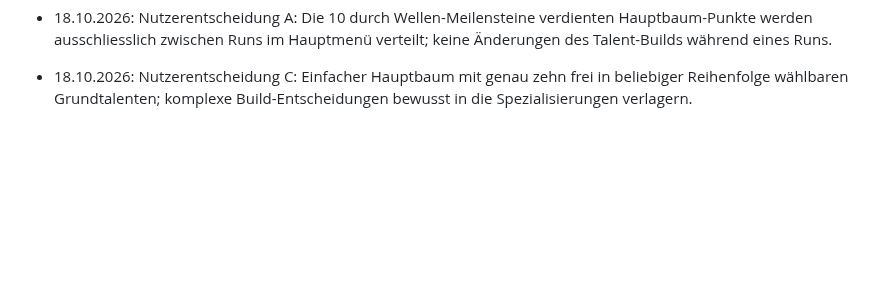
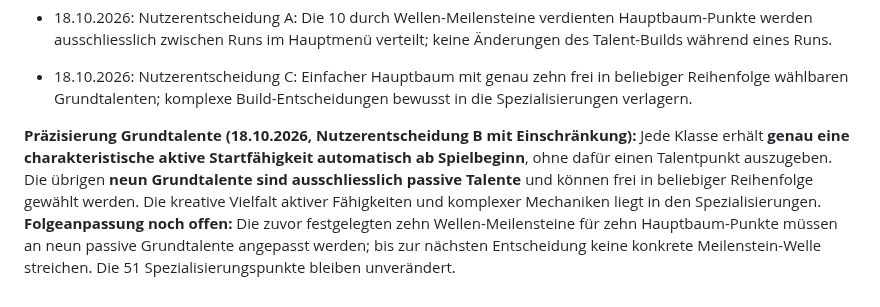
Before and after one commit to Cuddlerandom/idle-rpg, a Markdown page: GAME_DESIGN.md, the part around the change. GitHub-like rendering; blank space fills up the shorter version.

Commit message:
Give each class a free signature active skill and nine passive core talents

```diff
--- a/GAME_DESIGN.md
+++ b/GAME_DESIGN.md
@@ -237,3 +237,5 @@ Erste implementierte Basis: automatischer Kampf, einfache exponentiell skalieren
 - 18.10.2026: Nutzerentscheidung A: Die 10 durch Wellen-Meilensteine verdienten Hauptbaum-Punkte werden ausschliesslich zwischen Runs im Hauptmenü verteilt; keine Änderungen des Talent-Builds während eines Runs.
 
 - 18.10.2026: Nutzerentscheidung C: Einfacher Hauptbaum mit genau zehn frei in beliebiger Reihenfolge wählbaren Grundtalenten; komplexe Build-Entscheidungen bewusst in die Spezialisierungen verlagern.
+
+**Präzisierung Grundtalente (18.10.2026, Nutzerentscheidung B mit Einschränkung):** Jede Klasse erhält **genau eine charakteristische aktive Startfähigkeit automatisch ab Spielbeginn**, ohne dafür einen Talentpunkt auszugeben. Die übrigen **neun Grundtalente sind ausschliesslich passive Talente** und können frei in beliebiger Reihenfolge gewählt werden. Die kreative Vielfalt aktiver Fähigkeiten und komplexer Mechaniken liegt in den Spezialisierungen. **Folgeanpassung noch offen:** Die zuvor festgelegten zehn Wellen-Meilensteine für zehn Hauptbaum-Punkte müssen an neun passive Grundtalente angepasst werden; bis zur nächsten Entscheidung keine konkrete Meilenstein-Welle streichen. Die 51 Spezialisierungspunkte bleiben unverändert.
```
